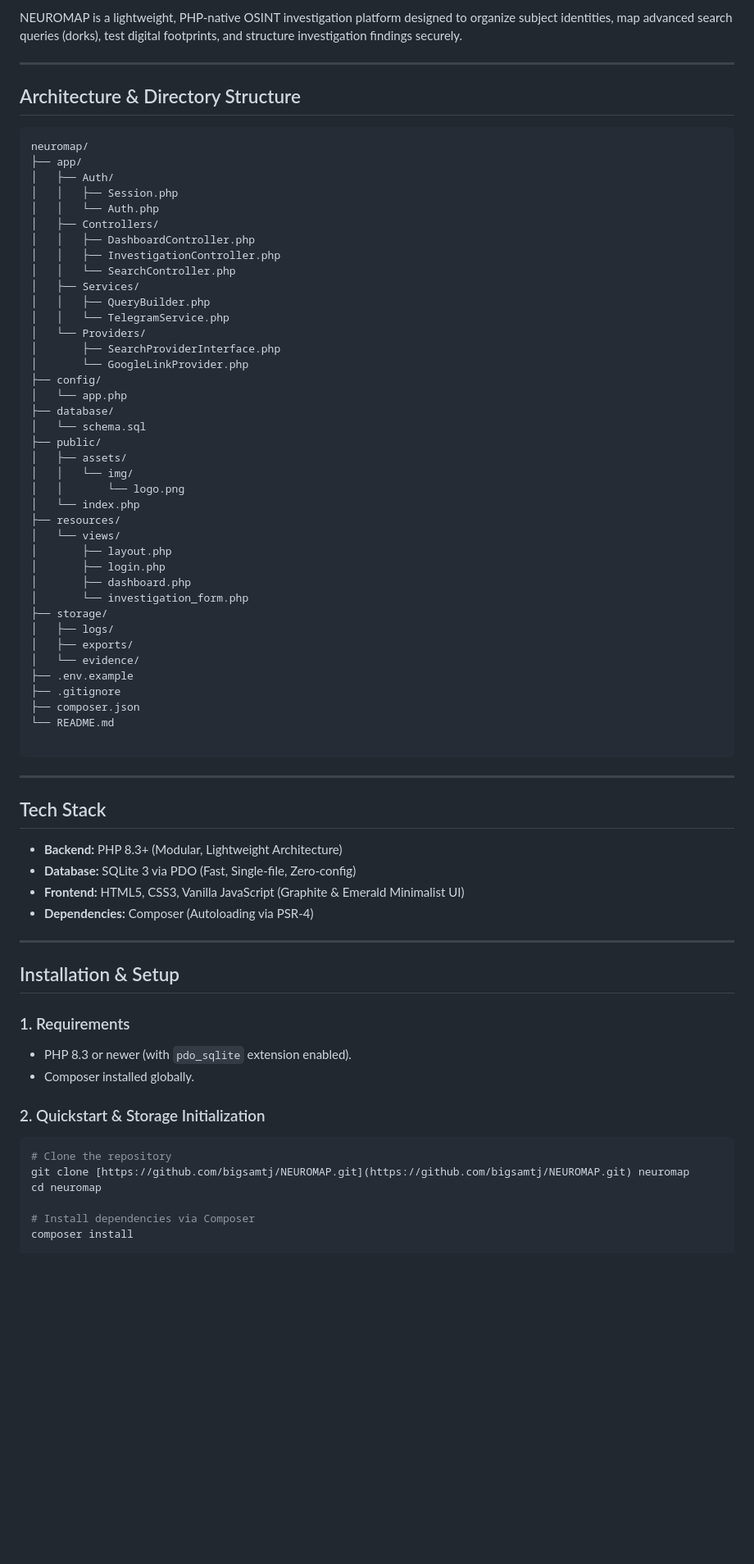
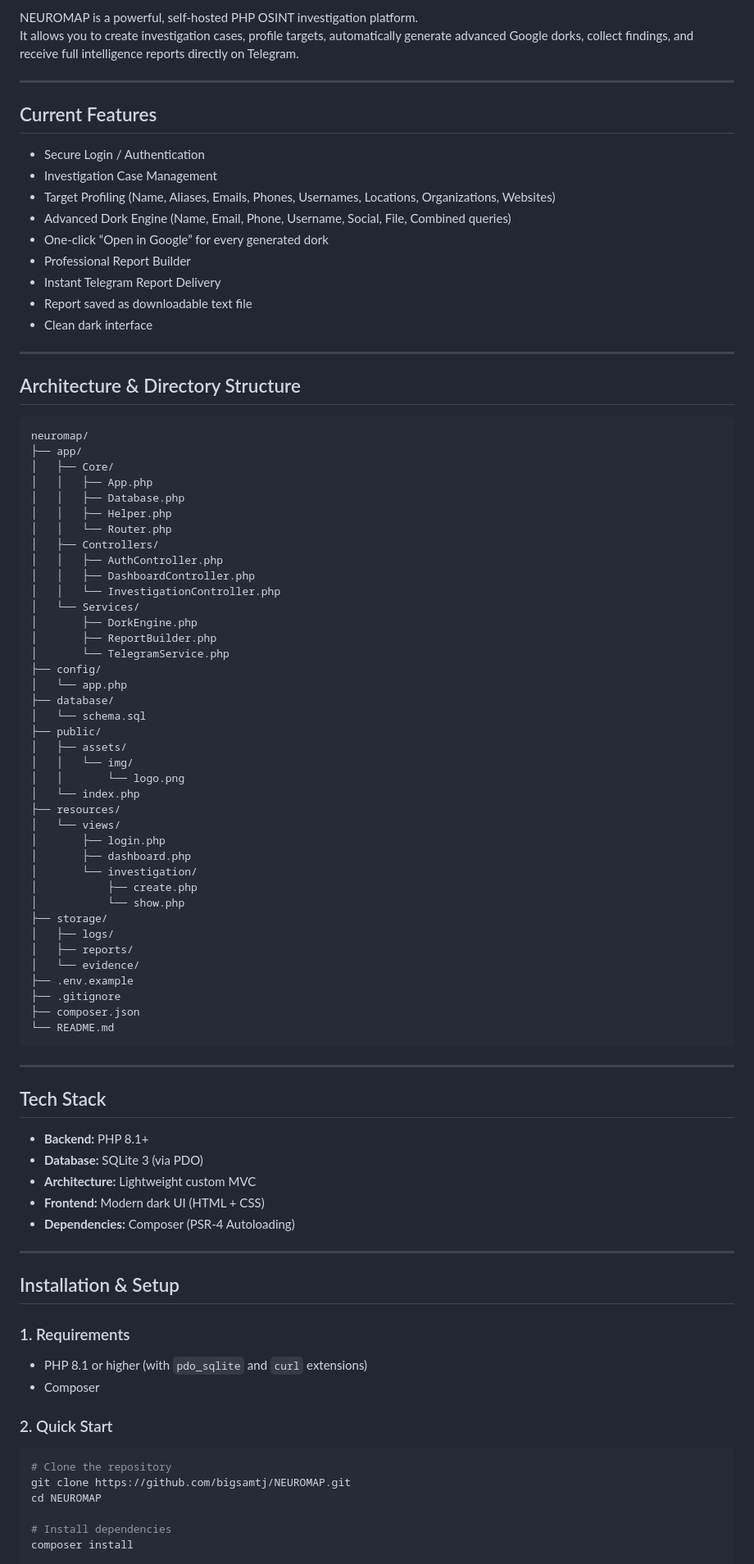
Before and after one commit to bigsamtj/NEUROMAP, a Markdown page: README.md, the part around one of its changes. Shown at 82% size. GitHub-like rendering; blank space fills up the shorter version.

````diff
--- a/README.md
+++ b/README.md
@@ -9,5 +11,20 @@
 
-NEUROMAP is a lightweight, PHP-native OSINT investigation platform designed to organize subject identities, map advanced search queries (dorks), test digital footprints, and structure investigation findings securely.
+NEUROMAP is a powerful, self-hosted PHP OSINT investigation platform.
+It allows you to create investigation cases, profile targets, automatically generate advanced Google dorks, collect findings, and receive full intelligence reports directly on Telegram.
+
+---
+
+## Current Features
+
+- Secure Login / Authentication
+- Investigation Case Management
+- Target Profiling (Name, Aliases, Emails, Phones, Usernames, Locations, Organizations, Websites)
+- Advanced Dork Engine (Name, Email, Phone, Username, Social, File, Combined queries)
+- One-click “Open in Google” for every generated dork
+- Professional Report Builder
+- Instant Telegram Report Delivery
+- Report saved as downloadable text file
+- Clean dark interface
 
 ---
 
@@ -16,19 +33,19 @@ NEUROMAP is a lightweight, PHP-native OSINT investigation platform designed to o
 ```text
 neuromap/
 ├── app/
-│   ├── Auth/
-│   │   ├── Session.php
-│   │   └── Auth.php
+│   ├── Core/
+│   │   ├── App.php
+│   │   ├── Database.php
+│   │   ├── Helper.php
+│   │   └── Router.php
 │   ├── Controllers/
+│   │   ├── AuthController.php
 │   │   ├── DashboardController.php
-│   │   ├── InvestigationController.php
-│   │   └── SearchController.php
-│   ├── Services/
-│   │   ├── QueryBuilder.php
-│   │   └── TelegramService.php
-│   └── Providers/
-│       ├── SearchProviderInterface.php
-│       └── GoogleLinkProvider.php
+│   │   └── InvestigationController.php
+│   └── Services/
+│       ├── DorkEngine.php
+│       ├── ReportBuilder.php
+│       └── TelegramService.php
 ├── config/
 │   └── app.php
 ├── database/
@@ -40,29 +57,30 @@ neuromap/
 │   └── index.php
 ├── resources/
 │   └── views/
-│       ├── layout.php
 │       ├── login.php
 │       ├── dashboard.php
-│       └── investigation_form.php
+│       └── investigation/
+│           ├── create.php
+│           └── show.php
 ├── storage/
 │   ├── logs/
-│   ├── exports/
+│   ├── reports/
 │   └── evidence/
 ├── .env.example
 ├── .gitignore
 ├── composer.json
 └── README.md
-
 ```
 
 ---
 
 ## Tech Stack
 
-* **Backend:** PHP 8.3+ (Modular, Lightweight Architecture)
-* **Database:** SQLite 3 via PDO (Fast, Single-file, Zero-config)
-* **Frontend:** HTML5, CSS3, Vanilla JavaScript (Graphite & Emerald Minimalist UI)
-* **Dependencies:** Composer (Autoloading via PSR-4)
+- **Backend:** PHP 8.1+
+- **Database:** SQLite 3 (via PDO)
+- **Architecture:** Lightweight custom MVC
+- **Frontend:** Modern dark UI (HTML + CSS)
+- **Dependencies:** Composer (PSR-4 Autoloading)
 
 ---
 
@@ -70,16 +88,16 @@ neuromap/
 
 ### 1. Requirements
 
-* PHP 8.3 or newer (with `pdo_sqlite` extension enabled).
-* Composer installed globally.
+- PHP 8.1 or higher (with `pdo_sqlite` and `curl` extensions)
+- Composer
 
-### 2. Quickstart & Storage Initialization
+### 2. Quick Start
 
 ```bash
 # Clone the repository
-git clone [https://github.com/bigsamtj/NEUROMAP.git](https://github.com/bigsamtj/NEUROMAP.git) neuromap
-cd neuromap
+git clone https://github.com/bigsamtj/NEUROMAP.git
+cd NEUROMAP
 
-# Install dependencies via Composer
+# Install dependencies
 composer install
 
````
Also changed, not shown: other parts of README.md (+60 -15 lines).
